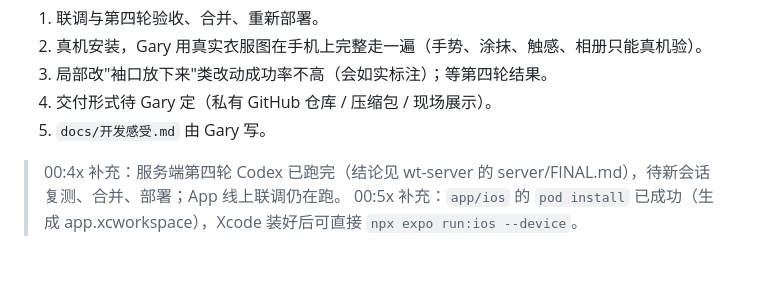
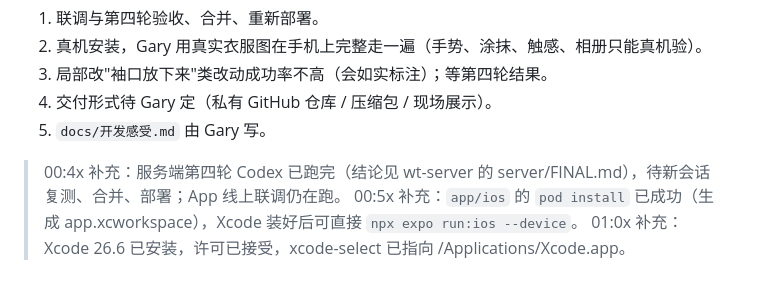
Before and after one commit to chaw1/outfit-agent, a Markdown page: docs/交接.md, the part around the change. Drawn GitHub-style.

Commit message:
docs: 交接补充：Xcode 已就绪

```diff
--- a/docs/交接.md
+++ b/docs/交接.md
@@ -34,3 +34,4 @@
 
 > 00:4x 补充：服务端第四轮 Codex 已跑完（结论见 wt-server 的 server/FINAL.md），待新会话复测、合并、部署；App 线上联调仍在跑。
 > 00:5x 补充：`app/ios` 的 `pod install` 已成功（生成 app.xcworkspace），Xcode 装好后可直接 `npx expo run:ios --device`。
+> 01:0x 补充：Xcode 26.6 已安装，许可已接受，xcode-select 已指向 /Applications/Xcode.app。
```
